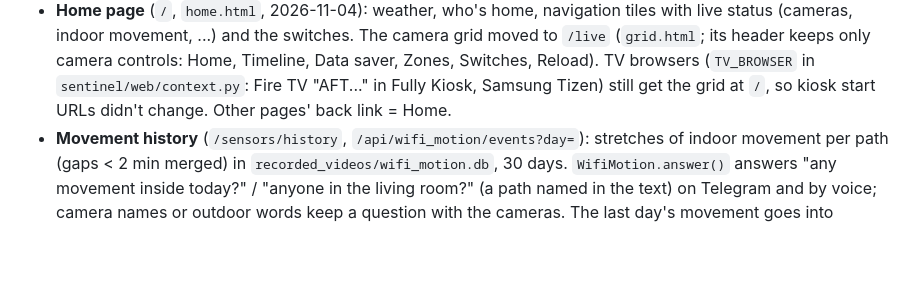
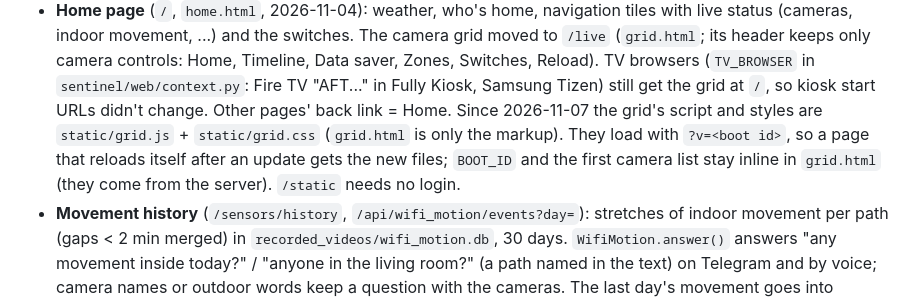
Before and after one commit to billerl/sentinel-home, a Markdown page: handoff_summary.md, the part around the change. Rendered like a GitHub page; blank space fills up the shorter version.

Commit message:
Docs: the live page's script and styles in static files
Co-Authored-By: Claude Opus 5.5 <noreply@anthropic.com>
Claude-Session: https://claude.ai/code/session_01SFAW1Kh4SGqGtE8YnRSSqq

```diff
--- a/handoff_summary.md
+++ b/handoff_summary.md
@@ -434,6 +434,9 @@ Use this file as continuity across chats. At the **start** of a new session, ask
   movement, ...) and the switches. The camera grid moved to `/live` (`grid.html`; its header keeps only camera controls:
   Home, Timeline, Data saver, Zones, Switches, Reload). TV browsers (`TV_BROWSER` in `sentinel/web/context.py`: Fire TV "AFT..." in
   Fully Kiosk, Samsung Tizen) still get the grid at `/`, so kiosk start URLs didn't change. Other pages' back link = Home.
+  Since 2026-11-07 the grid's script and styles are `static/grid.js` + `static/grid.css` (`grid.html` is only the
+  markup). They load with `?v=<boot id>`, so a page that reloads itself after an update gets the new files; `BOOT_ID`
+  and the first camera list stay inline in `grid.html` (they come from the server). `/static` needs no login.
 - **Movement history** (`/sensors/history`, `/api/wifi_motion/events?day=`): stretches of indoor movement per path
   (gaps < 2 min merged) in `recorded_videos/wifi_motion.db`, 30 days. `WifiMotion.answer()` answers "any movement
   inside today?" / "anyone in the living room?" (a path named in the text) on Telegram and by voice; camera names or
```
